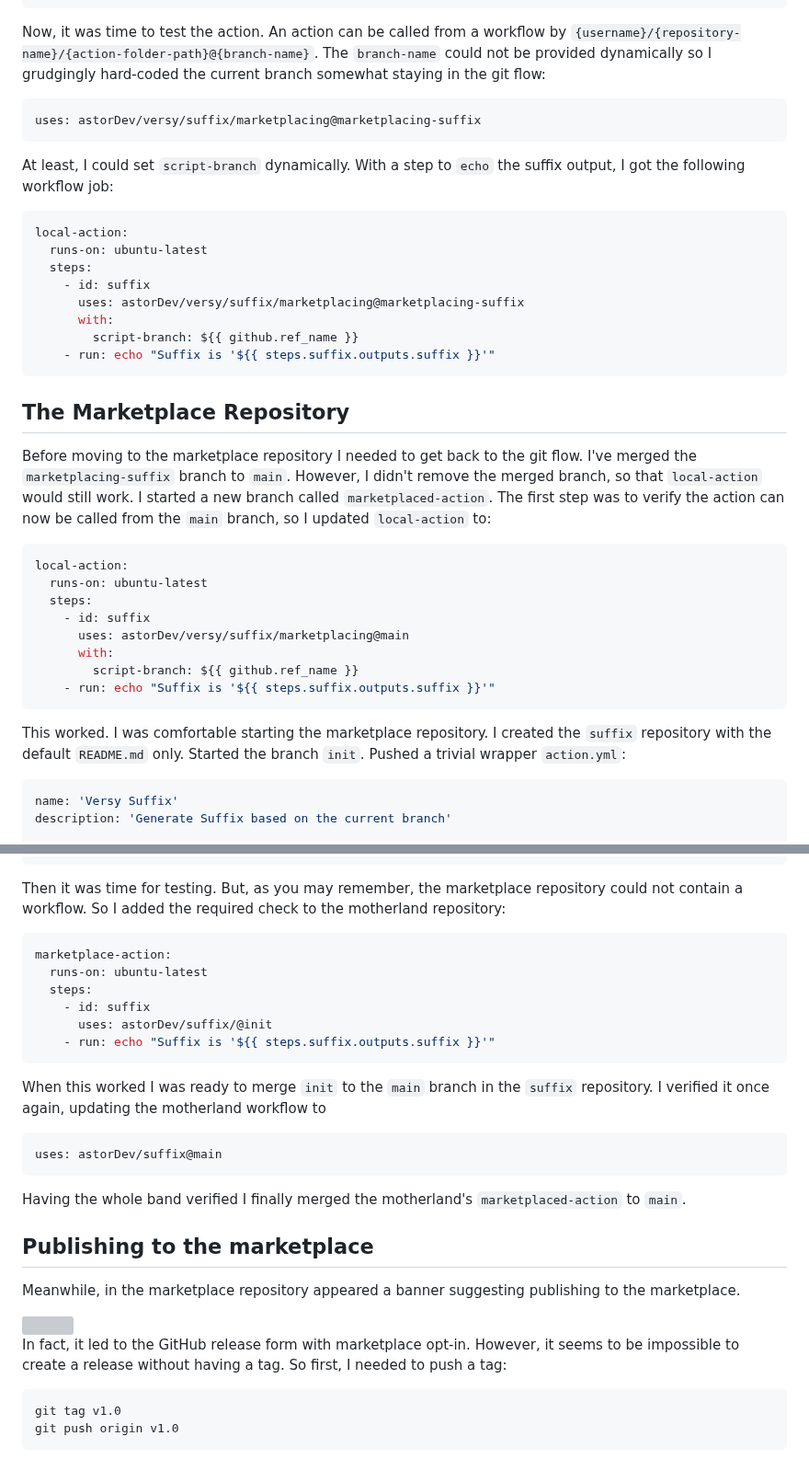
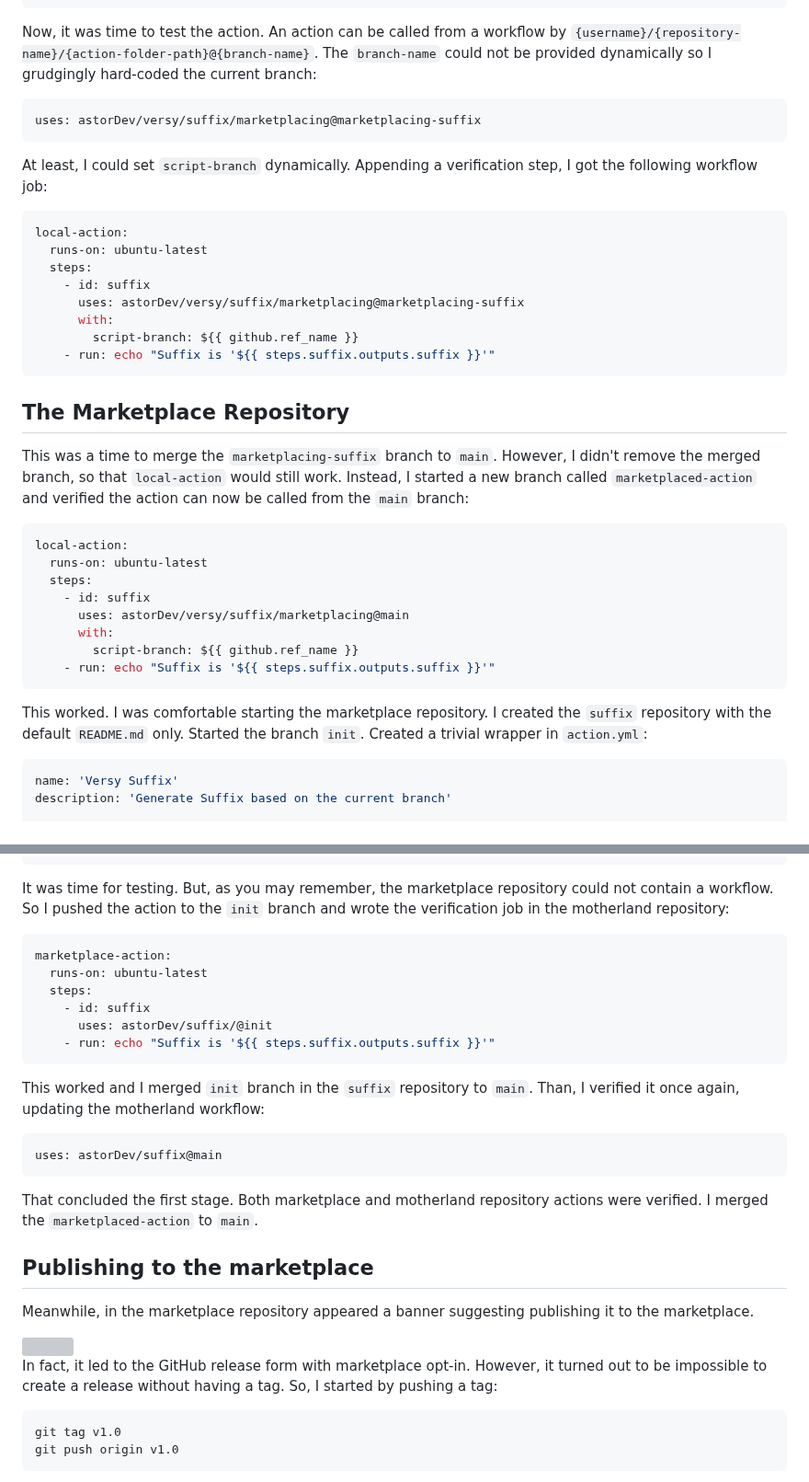
Before and after one commit to astorDev/versy, a Markdown page: suffix/marketplacing/.md, 2 parts joined by grey strips. Shown at 92% size. Drawn GitHub-style; grey boxes are pictures that could not be loaded.

````diff
--- a/suffix/marketplacing/.md
+++ b/suffix/marketplacing/.md
@@ -121,13 +116,13 @@ runs:
         BRANCH: ${{ github.ref_name }}
 ```
 
-Now, it was time to test the action. An action can be called from a workflow by `{username}/{repository-name}/{action-folder-path}@{branch-name}`. The `branch-name` could not be provided dynamically so I grudgingly hard-coded the current branch somewhat staying in the git flow:
+Now, it was time to test the action. An action can be called from a workflow by `{username}/{repository-name}/{action-folder-path}@{branch-name}`. The `branch-name` could not be provided dynamically so I grudgingly hard-coded the current branch:
 
 ```yaml
 uses: astorDev/versy/suffix/marketplacing@marketplacing-suffix
 ```
 
-At least, I could set `script-branch` dynamically. With a step to `echo` the suffix output, I got the following workflow job:
+At least, I could set `script-branch` dynamically. Appending a verification step, I got the following workflow job:
 
 ```yaml
 local-action:
@@ -142,7 +137,7 @@ local-action:
 
 ## The Marketplace Repository
 
-Before moving to the marketplace repository I needed to get back to the git flow. I've merged the `marketplacing-suffix` branch to `main`. However, I didn't remove the merged branch, so that `local-action` would still work. I started a new branch called `marketplaced-action`. The first step was to verify the action can now be called from the `main` branch, so I updated `local-action` to:
+This was a time to merge the `marketplacing-suffix` branch to `main`. However, I didn't remove the merged branch, so that `local-action` would still work. Instead, I started a new branch called `marketplaced-action` and verified the action can now be called from the `main` branch:
 
 ```yaml
 local-action:
@@ -155,7 +150,7 @@ local-action:
     - run: echo "Suffix is '${{ steps.suffix.outputs.suffix }}'"
 ```
 
-This worked. I was comfortable starting the marketplace repository. I created the `suffix` repository with the default `README.md` only. Started the branch `init`. Pushed a trivial wrapper `action.yml`:
+This worked. I was comfortable starting the marketplace repository. I created the `suffix` repository with the default `README.md` only. Started the branch `init`. Created a trivial wrapper in `action.yml`:
 
 ```yaml
 name: 'Versy Suffix'
@@ -179,7 +174,7 @@ runs:
         script-branch: ${{ inputs.script-branch }}
 ```
 
-Then it was time for testing. But, as you may remember, the marketplace repository could not contain a workflow. So I added the required check to the motherland repository:
+It was time for testing. But, as you may remember, the marketplace repository could not contain a workflow. So I pushed the action to the `init` branch and wrote the verification job in the motherland repository:
 
 ```yaml
 marketplace-action:
@@ -190,21 +185,21 @@ marketplace-action:
     - run: echo "Suffix is '${{ steps.suffix.outputs.suffix }}'"
 ```
 
-When this worked I was ready to merge `init` to the `main` branch in the `suffix` repository. I verified it once again, updating the motherland workflow to
+This worked and I merged `init` branch in the `suffix` repository to `main`. Than, I verified it once again, updating the motherland workflow:
 
 ```yaml
 uses: astorDev/suffix@main
 ```
 
-Having the whole band verified I finally merged the motherland's `marketplaced-action` to `main`.
+That concluded the first stage. Both marketplace and motherland repository actions were verified. I merged the `marketplaced-action` to `main`.
 
 ## Publishing to the marketplace
 
-Meanwhile, in the marketplace repository appeared a banner suggesting publishing to the marketplace.
+Meanwhile, in the marketplace repository appeared a banner suggesting publishing it to the marketplace.
 
 <img src="./marketplace-publish-banner.png" width="700" />
 
-In fact, it led to the GitHub release form with marketplace opt-in. However, it seems to be impossible to create a release without having a tag. So first, I needed to push a tag:
+In fact, it led to the GitHub release form with marketplace opt-in. However, it turned out to be impossible to create a release without having a tag. So, I started by pushing a tag:
 
 ```
 git tag v1.0
````
Also changed, not shown: other parts of suffix/marketplacing/.md (+14 -19 lines), suffix/marketplacing/playground.md (added, +63 -0 lines).
